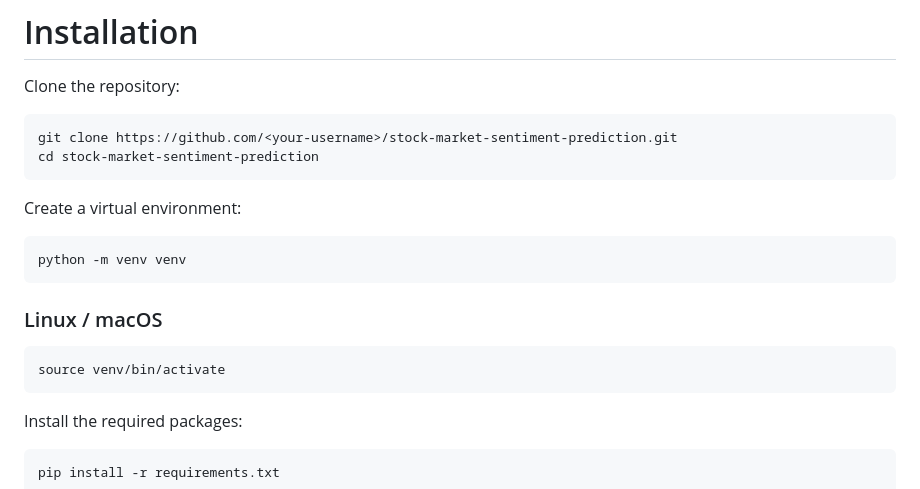
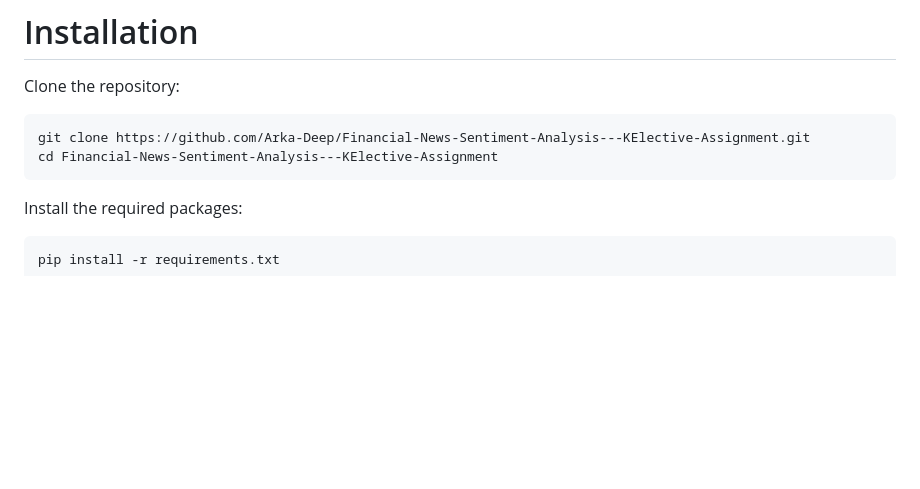
Before and after one commit to Arka-Deep/Financial-News-Sentiment-Analysis---KElective-Assignment, a Markdown page: README.md, the part around the change. GitHub-like rendering; blank space fills up the shorter version.

````diff
--- a/README.md
+++ b/README.md
@@ -74,23 +74,9 @@ The project investigates whether information contained in financial news headlin
 Clone the repository:
 
 ```bash
-git clone https://github.com/<your-username>/stock-market-sentiment-prediction.git
-cd stock-market-sentiment-prediction
+git clone https://github.com/Arka-Deep/Financial-News-Sentiment-Analysis---KElective-Assignment.git
+cd Financial-News-Sentiment-Analysis---KElective-Assignment
 ```
-
-Create a virtual environment:
-
-```bash
-python -m venv venv
-```
-
-### Linux / macOS
-
-```bash
-source venv/bin/activate
-```
-
-
 
 Install the required packages:
 
````
